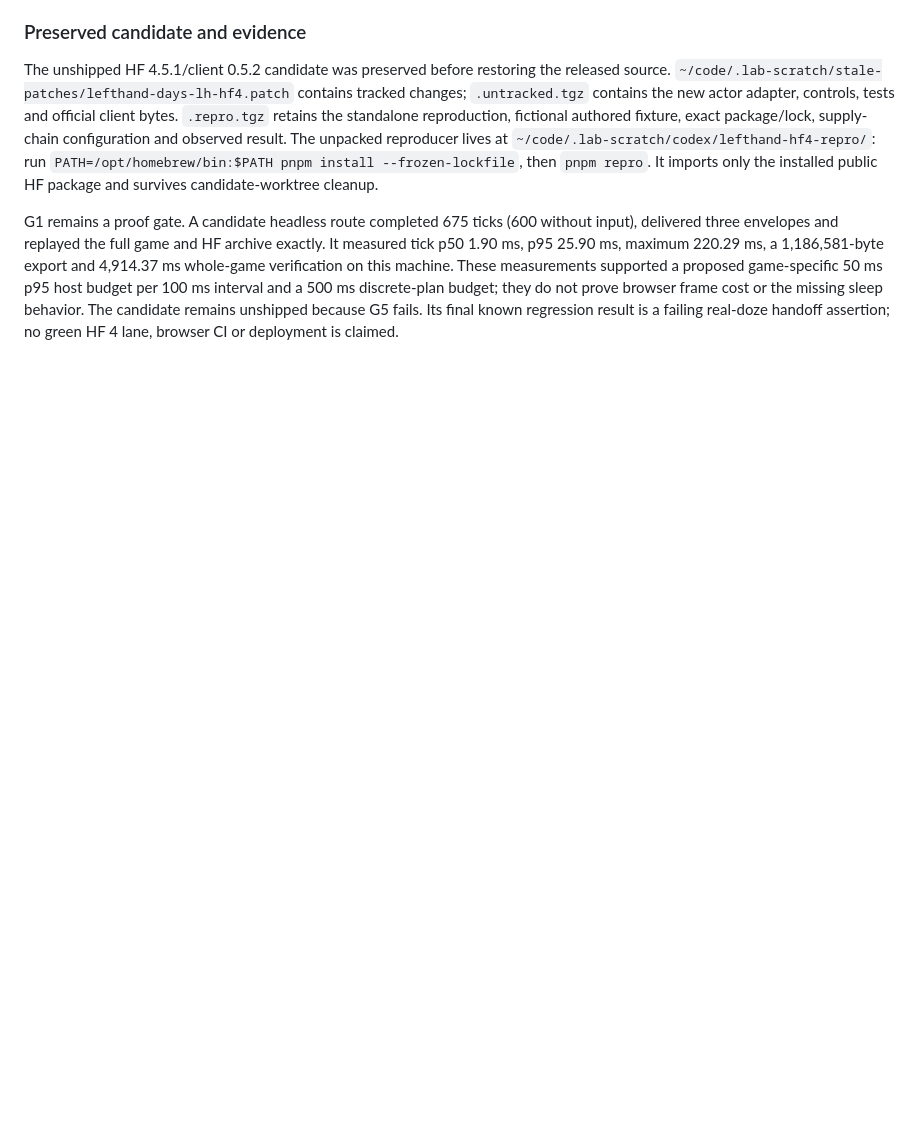
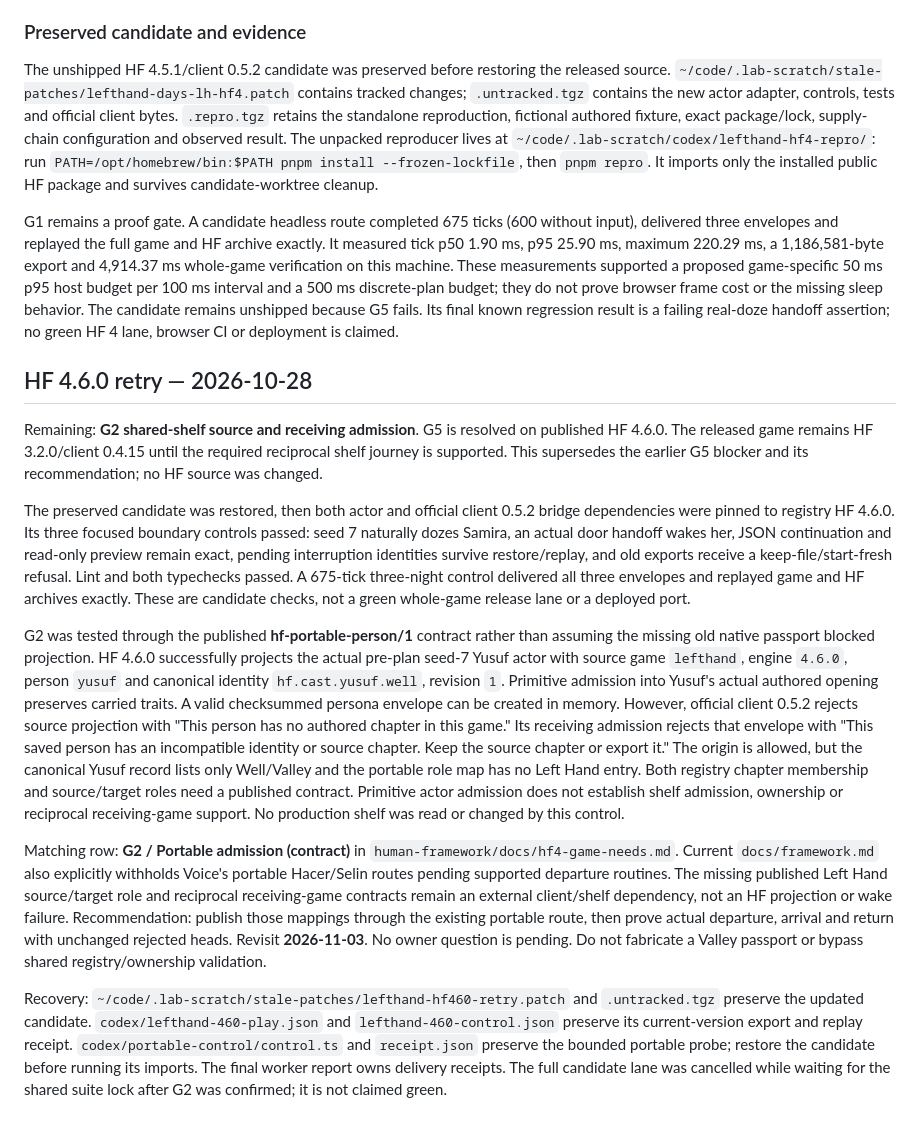
Before and after one commit to adam0white/lefthand, a Markdown page: docs/design.md, the part around the change. GitHub-like rendering; blank space fills up the shorter version.

Commit message:
Record HF 4.6.0 wake proof and remaining portable admission gap
Reuse the preserved candidate and prove the public portable primitive before retaining the released game under G2.

Co-Authored-By: Codex <noreply@openai.com>

```diff
--- a/docs/design.md
+++ b/docs/design.md
@@ -174,3 +174,53 @@ Matching row: **G2 / Portable admission (contract)** in `human-framework/docs/hf
 The unshipped HF 4.5.1/client 0.5.2 candidate was preserved before restoring the released source. `~/code/.lab-scratch/stale-patches/lefthand-days-lh-hf4.patch` contains tracked changes; `.untracked.tgz` contains the new actor adapter, controls, tests and official client bytes. `.repro.tgz` retains the standalone reproduction, fictional authored fixture, exact package/lock, supply-chain configuration and observed result. The unpacked reproducer lives at `~/code/.lab-scratch/codex/lefthand-hf4-repro/`: run `PATH=/opt/homebrew/bin:$PATH pnpm install --frozen-lockfile`, then `pnpm repro`. It imports only the installed public HF package and survives candidate-worktree cleanup.
 
 G1 remains a proof gate. A candidate headless route completed 675 ticks (600 without input), delivered three envelopes and replayed the full game and HF archive exactly. It measured tick p50 1.90 ms, p95 25.90 ms, maximum 220.29 ms, a 1,186,581-byte export and 4,914.37 ms whole-game verification on this machine. These measurements supported a proposed game-specific 50 ms p95 host budget per 100 ms interval and a 500 ms discrete-plan budget; they do not prove browser frame cost or the missing sleep behavior. The candidate remains unshipped because G5 fails. Its final known regression result is a failing real-doze handoff assertion; no green HF 4 lane, browser CI or deployment is claimed.
+
+
+## HF 4.6.0 retry — 2026-10-28
+
+Remaining: **G2 shared-shelf source and receiving admission**. G5 is resolved on
+published HF 4.6.0. The released game remains HF 3.2.0/client 0.4.15 until the
+required reciprocal shelf journey is supported. This supersedes the earlier
+G5 blocker and its recommendation; no HF source was changed.
+
+The preserved candidate was restored, then both actor and official client 0.5.2
+bridge dependencies were pinned to registry HF 4.6.0. Its three focused boundary
+controls passed: seed 7 naturally dozes Samira, an actual door handoff wakes her,
+JSON continuation and read-only preview remain exact, pending interruption
+identities survive restore/replay, and old exports receive a keep-file/start-fresh
+refusal. Lint and both typechecks passed. A 675-tick three-night control delivered
+all three envelopes and replayed game and HF archives exactly. These are candidate
+checks, not a green whole-game release lane or a deployed port.
+
+G2 was tested through the published **hf-portable-person/1** contract rather than
+assuming the missing old native passport blocked projection. HF 4.6.0 successfully
+projects the actual pre-plan seed-7 Yusuf actor with source game `lefthand`, engine
+`4.6.0`, person `yusuf` and canonical identity `hf.cast.yusuf.well`, revision `1`.
+Primitive admission into Yusuf's actual authored opening preserves carried traits.
+A valid checksummed persona envelope can be created in memory. However, official
+client 0.5.2 rejects source projection with "This person has no authored chapter
+in this game." Its receiving admission rejects that envelope with "This saved
+person has an incompatible identity or source chapter. Keep the source chapter
+or export it." The origin is allowed, but the canonical Yusuf record lists only
+Well/Valley and the portable role map has no Left Hand entry. Both registry
+chapter membership and source/target roles need a published contract. Primitive
+actor admission does not establish shelf admission, ownership or reciprocal
+receiving-game support. No production shelf was read or changed by this control.
+
+Matching row: **G2 / Portable admission (contract)** in
+`human-framework/docs/hf4-game-needs.md`. Current `docs/framework.md` also explicitly
+withholds Voice's portable Hacer/Selin routes pending supported departure routines.
+The missing published Left Hand source/target role and reciprocal receiving-game
+contracts remain an external client/shelf dependency, not an HF projection or wake
+failure. Recommendation: publish those mappings through the existing portable
+route, then prove actual departure, arrival and return with unchanged rejected
+heads. Revisit **2026-11-03**. No owner question is pending. Do not fabricate a
+Valley passport or bypass shared registry/ownership validation.
+
+Recovery: `~/code/.lab-scratch/stale-patches/lefthand-hf460-retry.patch` and
+`.untracked.tgz` preserve the updated candidate. `codex/lefthand-460-play.json`
+and `lefthand-460-control.json` preserve its current-version export and replay
+receipt. `codex/portable-control/control.ts` and `receipt.json` preserve the bounded
+portable probe; restore the candidate before running its imports. The final worker
+report owns delivery receipts. The full candidate lane was cancelled while waiting
+for the shared suite lock after G2 was confirmed; it is not claimed green.
```
